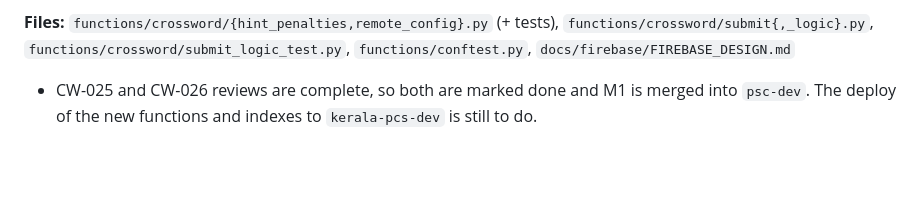
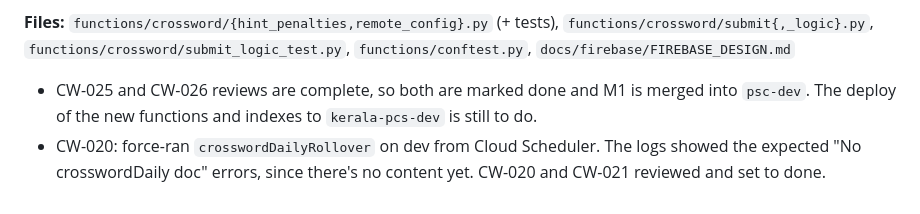
Before and after one commit to MuneerAhamed01/Wordschool, a Markdown page: docs/daily/2026-10-23.md, the part around the change. Rendered like a GitHub page; blank space fills up the shorter version.

Commit message:
CW-020, CW-021: Mark done after dev force run and review
Co-Authored-By: Claude Opus 5.5 <noreply@anthropic.com>

```diff
--- a/docs/daily/2026-10-23.md
+++ b/docs/daily/2026-10-23.md
@@ -196,3 +196,4 @@ Four admin callables in `functions/crossword/admin_reads.py`: `adminListCategori
 
 **Files:** `functions/crossword/{hint_penalties,remote_config}.py` (+ tests), `functions/crossword/submit{,_logic}.py`, `functions/crossword/submit_logic_test.py`, `functions/conftest.py`, `docs/firebase/FIREBASE_DESIGN.md`
 - CW-025 and CW-026 reviews are complete, so both are marked done and M1 is merged into `psc-dev`. The deploy of the new functions and indexes to `kerala-pcs-dev` is still to do.
+- CW-020: force-ran `crosswordDailyRollover` on dev from Cloud Scheduler. The logs showed the expected "No crosswordDaily doc" errors, since there's no content yet. CW-020 and CW-021 reviewed and set to done.
```
Also changed, not shown: TASKS.md (+3 -3 lines).
